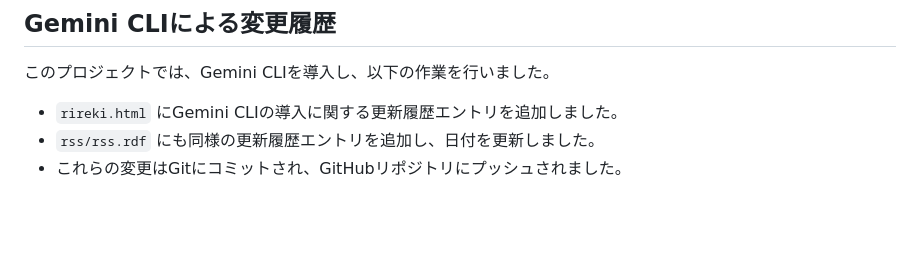
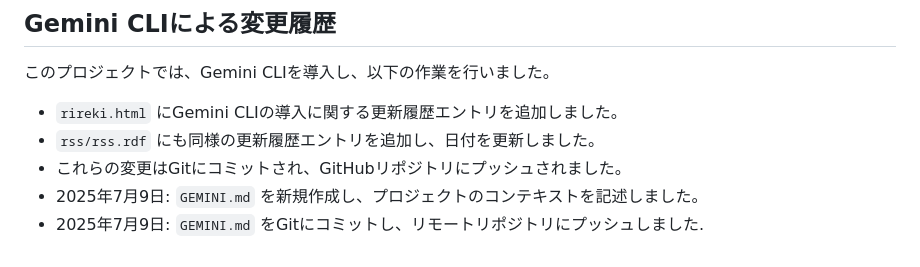
Before and after one commit to karattebakabon/karattebakabon.github.io, a Markdown page: GEMINI.md, the part around the change. Drawn GitHub-style; blank space fills up the shorter version.

Commit message:
docs: Update GEMINI.md with change history

```diff
--- a/GEMINI.md
+++ b/GEMINI.md
@@ -65,3 +65,5 @@
 - `rireki.html` にGemini CLIの導入に関する更新履歴エントリを追加しました。
 - `rss/rss.rdf` にも同様の更新履歴エントリを追加し、日付を更新しました。
 - これらの変更はGitにコミットされ、GitHubリポジトリにプッシュされました。
+- 2025年7月9日: `GEMINI.md` を新規作成し、プロジェクトのコンテキストを記述しました。
+- 2025年7月9日: `GEMINI.md` をGitにコミットし、リモートリポジトリにプッシュしました.
```
